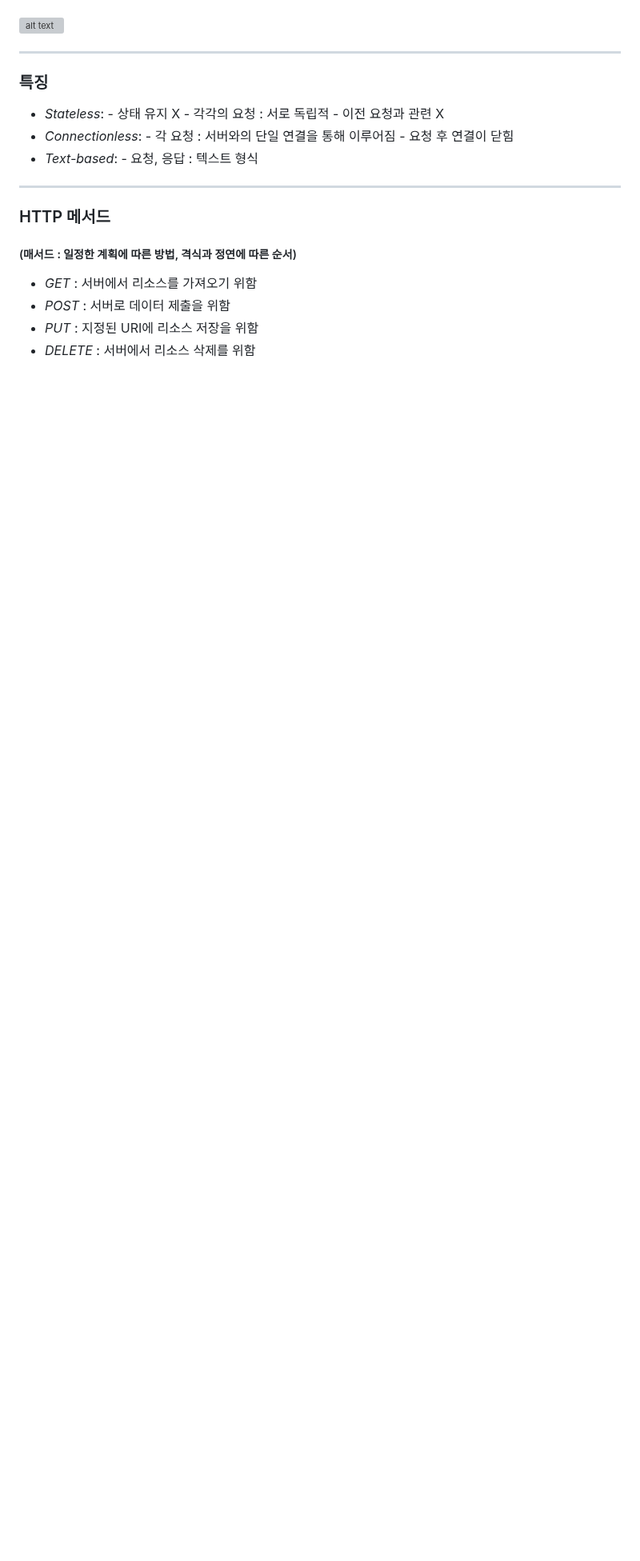
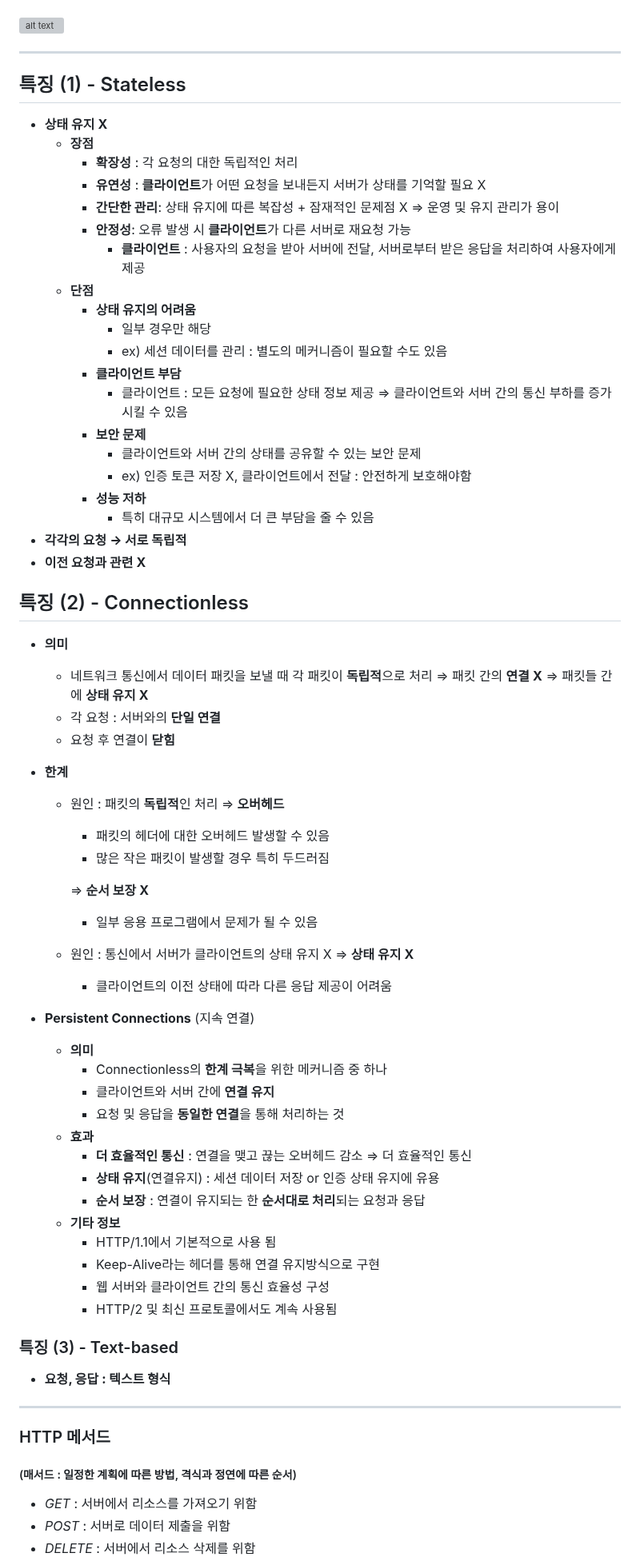
Before and after one commit to themoment-team/2024-Onboarding, a Markdown page: hyojoo/http/20240501_HTTP.md, the part around one of its changes. Shown at 80% size. GitHub-like rendering; blank space fills up the shorter version; grey boxes are pictures that could not be loaded.

```diff
--- a/hyojoo/http/20240501_HTTP.md
+++ b/hyojoo/http/20240501_HTTP.md
@@ -9,20 +9,68 @@
 ![alt text](image-4.png)
 
 ---
-### 특징
-- *Stateless*:
-        - 상태 유지 X
-        - 각각의 요청 : 서로 독립적
-        - 이전 요청과 관련 X
-- *Connectionless*:
-        - 각 요청 : 서버와의 단일 연결을 통해 이루어짐
-        - 요청 후 연결이 닫힘
-- *Text-based*:
-        - 요청, 응답 : 텍스트 형식
+## 특징 (1) - Stateless
+- **상태 유지 X**
+    - **장점**
+        - **확장성** : 각 요청의 대한 독립적인 처리
+        - **유연성** : **클라이언트**가 어떤 요청을 보내든지 서버가 상태를 기억할 필요 X
+        - **간단한 관리**: 상태 유지에 따른 복잡성 + 잠재적인 문제점 X ⇒ 운영 및 유지 관리가 용이
+        - **안정성**: 오류 발생 시 **클라이언트**가 다른 서버로 재요청 가능
+            - **클라이언트** : 사용자의 요청을 받아 서버에 전달, 서버로부터 받은 응답을 처리하여 사용자에게 제공
+    - **단점**
+        - **상태 유지의 어려움**
+            - 일부 경우만 해당
+            - ex) 세션 데이터를 관리 : 별도의 메커니즘이 필요할 수도 있음
+        - **클라이언트 부담**
+            - 클라이언트 : 모든 요청에 필요한 상태 정보 제공 ⇒ 클라이언트와 서버 간의 통신 부하를 증가시킬 수 있음
+        - **보안 문제**
+            - 클라이언트와 서버 간의 상태를 공유할 수 있는 보안 문제
+            - ex) 인증 토큰 저장 X, 클라이언트에서 전달 : 안전하게 보호해야함
+        - **성능 저하**
+            - 특히 대규모 시스템에서 더 큰 부담을 줄 수 있음
+- **각각의 요청 → 서로 독립적**
+- **이전 요청과 관련 X**
+
+## 특징 (2) - Connectionless
+- **의미**
+    - 네트워크 통신에서 데이터 패킷을 보낼 때 각 패킷이 **독립적**으로 처리
+    ⇒ 패킷 간의 **연결 X**
+    ⇒ 패킷들 간에 **상태 유지 X**
+    - 각 요청 : 서버와의 **단일 연결**
+    - 요청 후 연결이 **닫힘**
+
+- **한계**
+    - 원인 : 패킷의 **독립적**인 처리
+    ⇒ **오버헤드**
+        - 패킷의 헤더에 대한 오버헤드 발생할 수 있음
+        - 많은 작은 패킷이 발생할 경우 특히 두드러짐
+
+        ⇒ **순서 보장 X**
+        - 일부 응용 프로그램에서 문제가 될 수 있음
+    - 원인 : 통신에서 서버가 클라이언트의 상태 유지 X
+        ⇒ **상태 유지 X**
+        - 클라이언트의 이전 상태에 따라 다른 응답 제공이 어려움
+
+- **Persistent Connections** (지속 연결)
+    - **의미**
+        - Connectionless의 **한계 극복**을 위한 메커니즘 중 하나
+        - 클라이언트와 서버 간에 **연결 유지**
+        - 요청 및 응답을 **동일한 연결**을 통해 처리하는 것
+    - **효과**
+        - **더 효율적인 통신** : 연결을 맺고 끊는 오버헤드 감소 ⇒ 더 효율적인 통신
+        - **상태 유지**(연결유지) : 세션 데이터 저장 or 인증 상태 유지에 유용
+        - **순서 보장** : 연결이 유지되는 한 **순서대로 처리**되는 요청과 응답
+    - **기타 정보**
+        - HTTP/1.1에서 기본적으로 사용 됨
+        - Keep-Alive라는 헤더를 통해 연결 유지방식으로 구현
+        - 웹 서버와 클라이언트 간의 통신 효율성 구성
+        - HTTP/2 및 최신 프로토콜에서도 계속 사용됨
+
+### 특징 (3) - Text-based
+- **요청, 응답 : 텍스트 형식**
 ---
 ### HTTP 메서드
 ##### (매서드 : 일정한 계획에 따른 방법, 격식과 정연에 따른 순서)
 - *GET* : 서버에서 리소스를 가져오기 위함
 - *POST* : 서버로 데이터 제출을 위함
-- *PUT* : 지정된 URI에 리소스 저장을 위함
 - *DELETE* : 서버에서 리소스 삭제를 위함
```
Also changed, not shown: other parts of hyojoo/http/20240501_HTTP.md (+53 -2 lines), hyojoo/alt text.md (added, +23 -0 lines).
